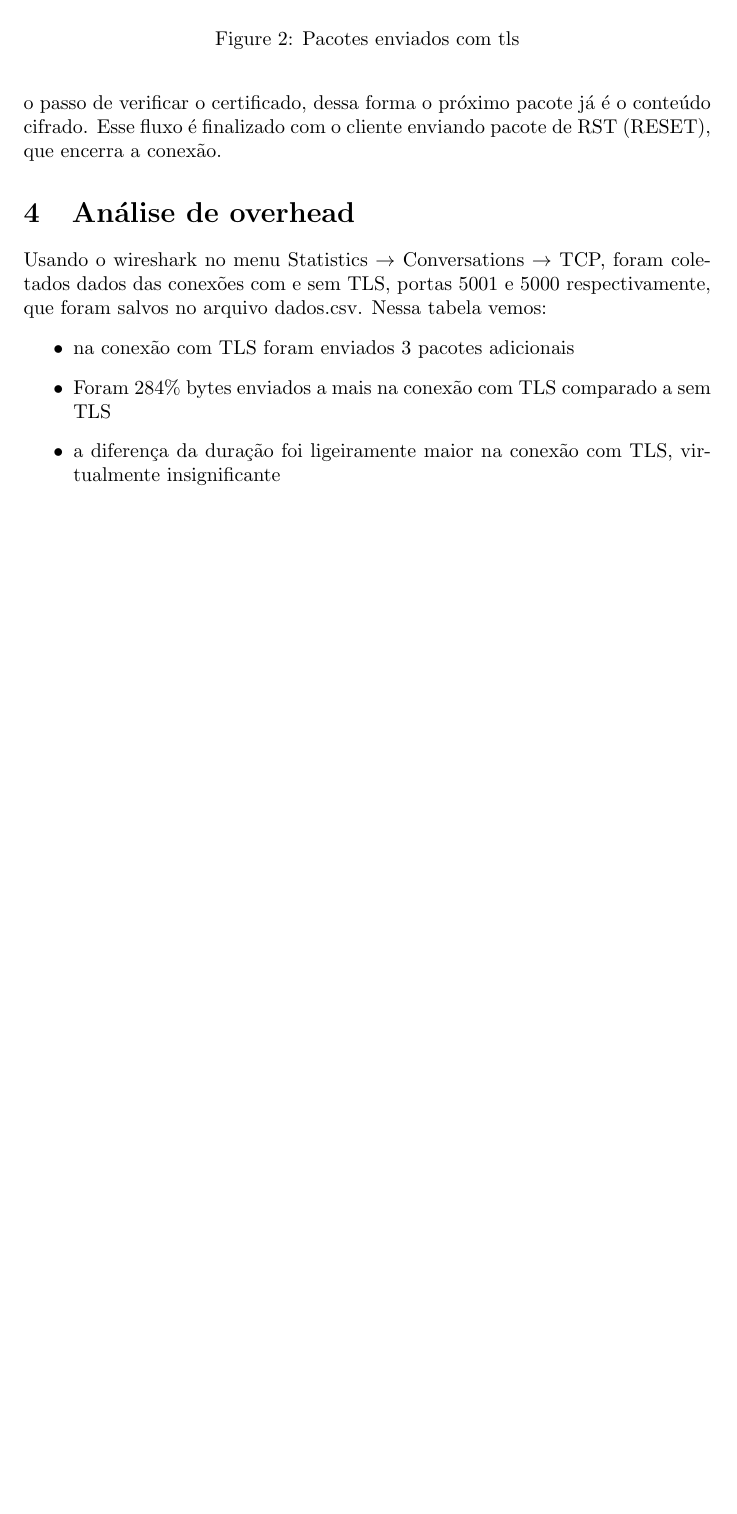
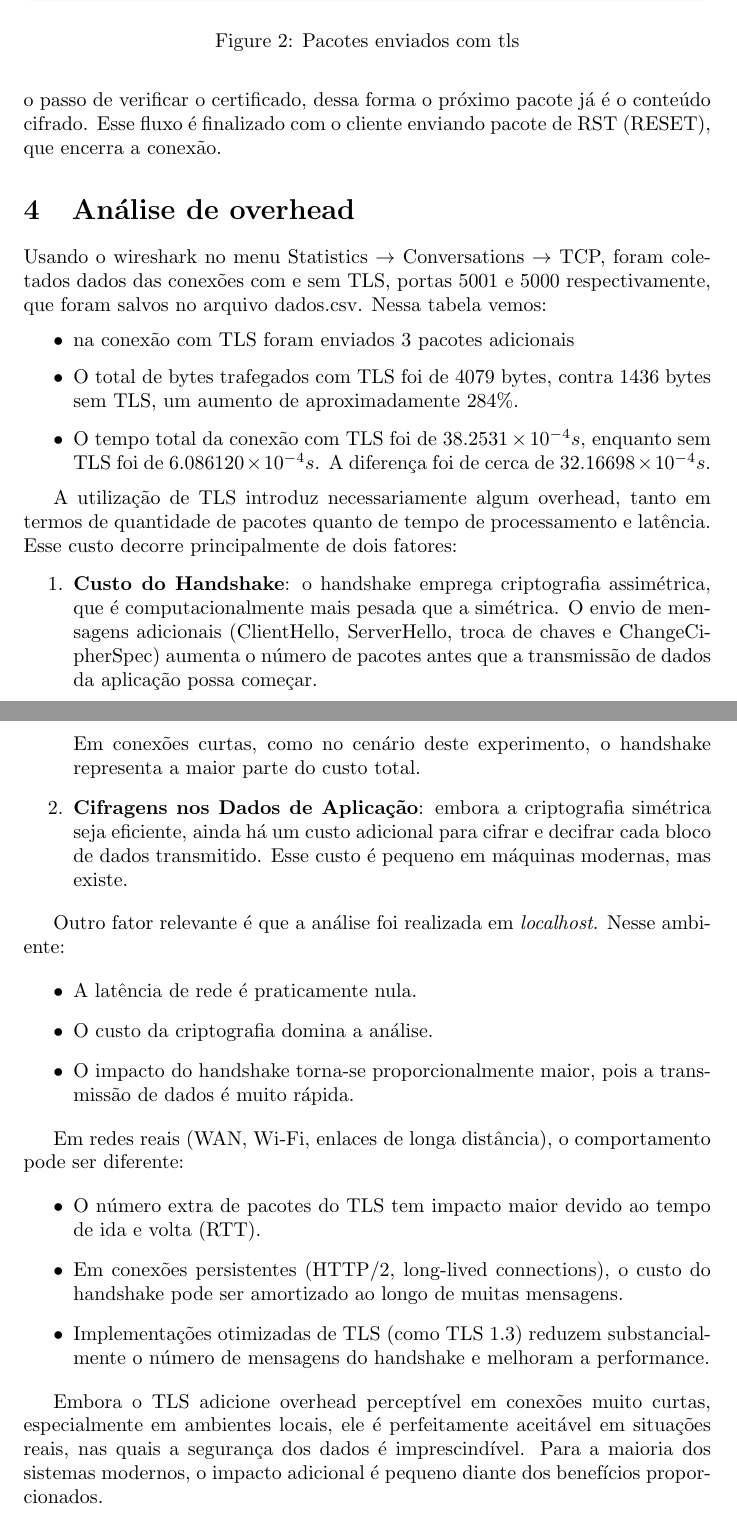
Before and after one commit to diegomatos321/UFRJ-Laboratorios, a LaTeX document (seginfo-2025-02/TrabalhoFinal/report/relatorio.tex): part of page 4 of 4 before the commit and two parts of pages 4 and 5 of 5 after it, the two joined at a grey line, cut so that both start at the same text, the shorter picture padded with empty space. Compiled offline with pdfLaTeX.

Commit message:
finalizando relatorio

```diff
--- a/seginfo-2025-02/TrabalhoFinal/report/relatorio.tex
+++ b/seginfo-2025-02/TrabalhoFinal/report/relatorio.tex
@@ -120,8 +120,37 @@ Já para o caso com TLS observamos na Figura~\ref{fig:captura-com-tls} a conexã
 Usando o wireshark no menu Statistics $\rightarrow$ Conversations $\rightarrow$ TCP, foram coletados dados das conexões com e sem TLS, portas 5001 e 5000 respectivamente, que foram salvos no arquivo dados.csv. Nessa tabela vemos:
 \begin{itemize}
 	\item na conexão com TLS foram enviados 3 pacotes adicionais
-	\item Foram 284\% bytes enviados a mais na conexão com TLS comparado a sem TLS
-	\item a diferença da duração foi ligeiramente maior na conexão com TLS, virtualmente insignificante
+	 \item O total de bytes trafegados com TLS foi de 4079 bytes, contra 1436 bytes sem TLS, um aumento de aproximadamente 284\%.
+    \item O tempo total da conexão com TLS foi de $38.2531 \times 10^{-4}s$, enquanto sem TLS foi de $6.086120 \times 10^{-4}s$. A diferença foi de cerca de $32.16698 \times 10^{-4}s$.
 \end{itemize}
 
+
+A utilização de TLS introduz necessariamente algum overhead, tanto em termos de quantidade de pacotes quanto de tempo de processamento e latência. Esse custo decorre principalmente de dois fatores:
+
+\begin{enumerate}
+    \item \textbf{Custo do Handshake}: o handshake emprega criptografia assimétrica, que é computacionalmente mais pesada que a simétrica. O envio de mensagens adicionais (ClientHello, ServerHello, troca de chaves e ChangeCipherSpec) aumenta o número de pacotes antes que a transmissão de dados da aplicação possa começar.
+
+    Em conexões curtas, como no cenário deste experimento, o handshake representa a maior parte do custo total.
+
+    \item \textbf{Cifragens nos Dados de Aplicação}: embora a criptografia simétrica seja eficiente, ainda há um custo adicional para cifrar e decifrar cada bloco de dados transmitido. Esse custo é pequeno em máquinas modernas, mas existe.
+\end{enumerate}
+
+Outro fator relevante é que a análise foi realizada em \textit{localhost}. Nesse ambiente:
+
+\begin{itemize}
+    \item A latência de rede é praticamente nula.
+    \item O custo da criptografia domina a análise.
+    \item O impacto do handshake torna-se proporcionalmente maior, pois a transmissão de dados é muito rápida.
+\end{itemize}
+
+Em redes reais (WAN, Wi-Fi, enlaces de longa distância), o comportamento pode ser diferente:
+
+\begin{itemize}
+    \item O número extra de pacotes do TLS tem impacto maior devido ao tempo de ida e volta (RTT).
+    \item Em conexões persistentes (HTTP/2, long-lived connections), o custo do handshake pode ser amortizado ao longo de muitas mensagens.
+    \item Implementações otimizadas de TLS (como TLS~1.3) reduzem substancialmente o número de mensagens do handshake e melhoram a performance.
+\end{itemize}
+
+Embora o TLS adicione overhead perceptível em conexões muito curtas, especialmente em ambientes locais, ele é perfeitamente aceitável em situações reais, nas quais a segurança dos dados é imprescindível. Para a maioria dos sistemas modernos, o impacto adicional é pequeno diante dos benefícios proporcionados.
+
 \end{document}
```
Also changed, not shown: seginfo-2025-02/TrabalhoFinal/readme.md (added), seginfo-2025-02/TrabalhoFinal/report/relatorio.pdf, seginfo-2025-02/TrabalhoFinal/report/relatorio.tex (2 more changed lines).
